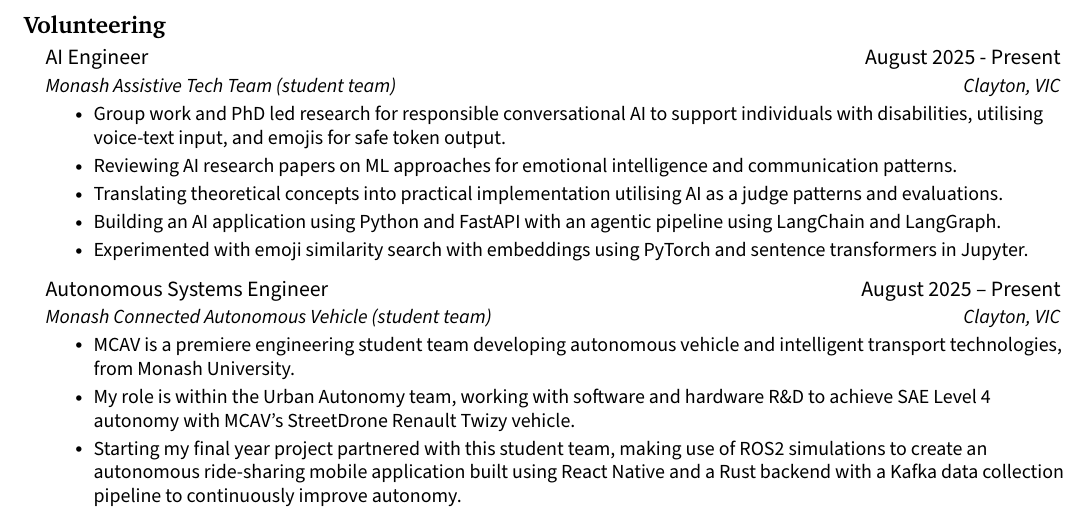
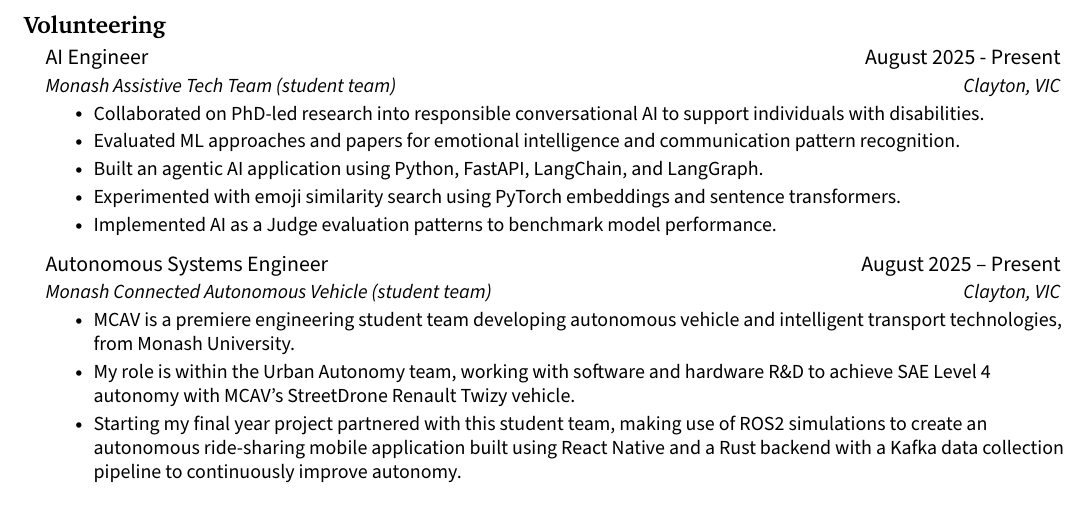
Before and after one commit to jenul-ferdinand/resume, a LaTeX CV (resume.tex): part of page 2 of 2, cut so that both start at the same text. Compiled offline with pdfLaTeX.

Commit message:
refactor(matt): update bullets

```diff
--- a/resume.tex
+++ b/resume.tex
@@ -227,11 +227,11 @@
     {AI Engineer}{August 2025 - Present}
     {Monash Assistive Tech Team (student team)}{Clayton, VIC}
       \resumeItemListStart
-        \resumeItem{Group work and PhD led research for responsible conversational AI to support individuals with disabilities, utilising voice-text input, and emojis for safe token output.}
-        \resumeItem{Reviewing AI research papers on ML approaches for emotional intelligence and communication patterns.}
-        \resumeItem{Translating theoretical concepts into practical implementation utilising AI as a judge patterns and evaluations.}
-        \resumeItem{Building an AI application using Python and FastAPI with an agentic pipeline using LangChain and LangGraph.}
-        \resumeItem{Experimented with emoji similarity search with embeddings using PyTorch and sentence transformers in Jupyter.}
+        \resumeItem{Collaborated on PhD-led research into responsible conversational AI to support individuals with disabilities.}
+        \resumeItem{Evaluated ML approaches and papers for emotional intelligence and communication pattern recognition.}
+        \resumeItem{Built an agentic AI application using Python, FastAPI, LangChain, and LangGraph.}
+        \resumeItem{Experimented with emoji similarity search using PyTorch embeddings and sentence transformers.}
+        \resumeItem{Implemented AI as a Judge evaluation patterns to benchmark model performance.}
       \resumeItemListEnd
 
     \vspace{2pt}
```
